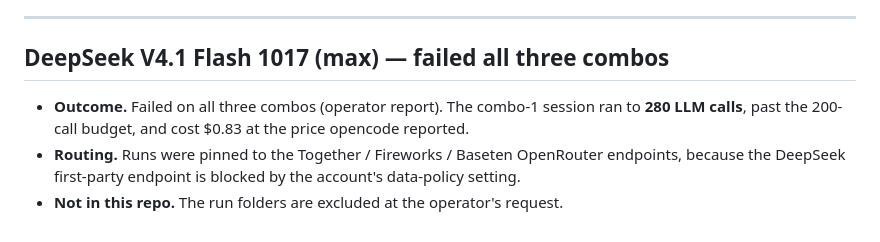
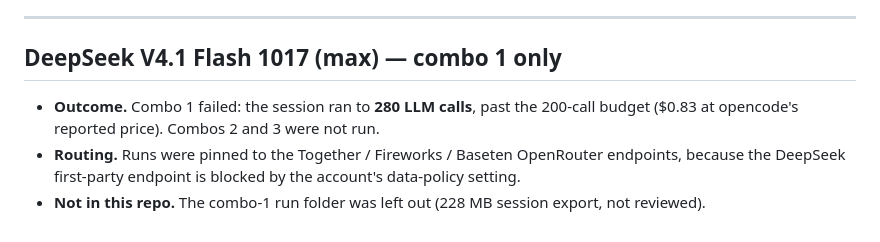
Before and after one commit to dylanler/nex-arm-camera-combo-eval, a Markdown page: docs/RUN_NARRATIVES.md, the part around the change. GitHub-like rendering.

```diff
--- a/docs/RUN_NARRATIVES.md
+++ b/docs/RUN_NARRATIVES.md
@@ -190,9 +190,9 @@ supplied `NexArm.stp` CAD file — at most a few read its header.
 
 ---
 
-## DeepSeek V4.1 Flash 1017 (max) — failed all three combos
-- **Outcome.** Failed on all three combos (operator report). The combo-1 session ran to **280 LLM calls**, past the 200-call budget, and
-  cost $0.83 at the price opencode reported.
+## DeepSeek V4.1 Flash 1017 (max) — combo 1 only
+- **Outcome.** Combo 1 failed: the session ran to **280 LLM calls**, past the 200-call budget ($0.83 at opencode's reported price).
+  Combos 2 and 3 were not run.
 - **Routing.** Runs were pinned to the Together / Fireworks / Baseten OpenRouter endpoints, because the DeepSeek first-party endpoint is
   blocked by the account's data-policy setting.
-- **Not in this repo.** The run folders are excluded at the operator's request.
+- **Not in this repo.** The combo-1 run folder was left out (228 MB session export, not reviewed).
```
Also changed, not shown: README.md (+9 -8 lines), analysis/summary_table.md (+2 -2 lines), docs/figures/01_outcome_matrix.png, docs/figures/02_success_rate_by_combo.png, 2 other files.
